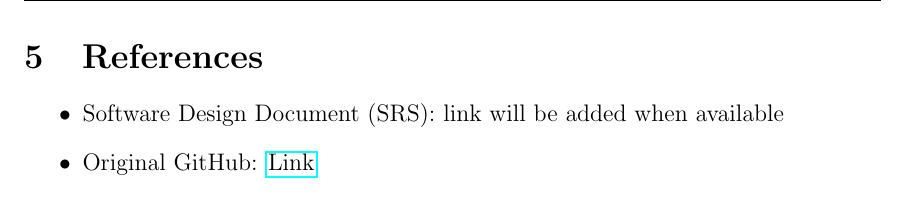
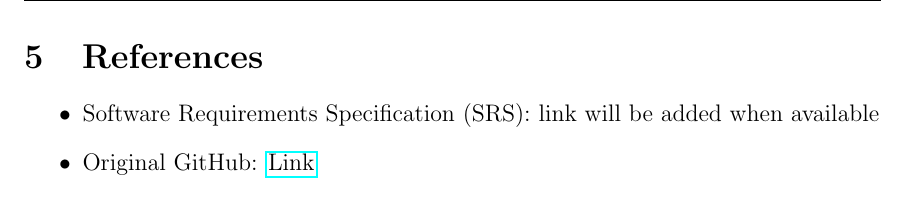
Before and after one commit to alexander89162/CS3338-final-project, a LaTeX document (docs/software_design_document/sdd_v1.tex): part of page 5 of 5, cut so that both start at the same text. Compiled offline with pdfLaTeX.

Commit message:
Fixed Minor Lines in References Section

```diff
--- a/docs/software_design_document/sdd_v1.tex
+++ b/docs/software_design_document/sdd_v1.tex
@@ -107,7 +107,7 @@ The program is able to refresh the viewport effectively thanks to OpenTK, a wrap
 
 \section{References}
 \begin{itemize}
-	\item Software Design Document (SRS): link will be added when available
+	\item Software Requirements Specification (SRS): link will be added when available
 	\item Original GitHub: \href{https://github.com/lemuz37/ARL-Senior-Project}{Link}
 \end{itemize}
 
```
Also changed, not shown: docs/software_design_document/sdd_v2.tex (+1 -1 lines), docs/software_design_document/sdd_v1.pdf, docs/software_design_document/sdd_v2.pdf.
